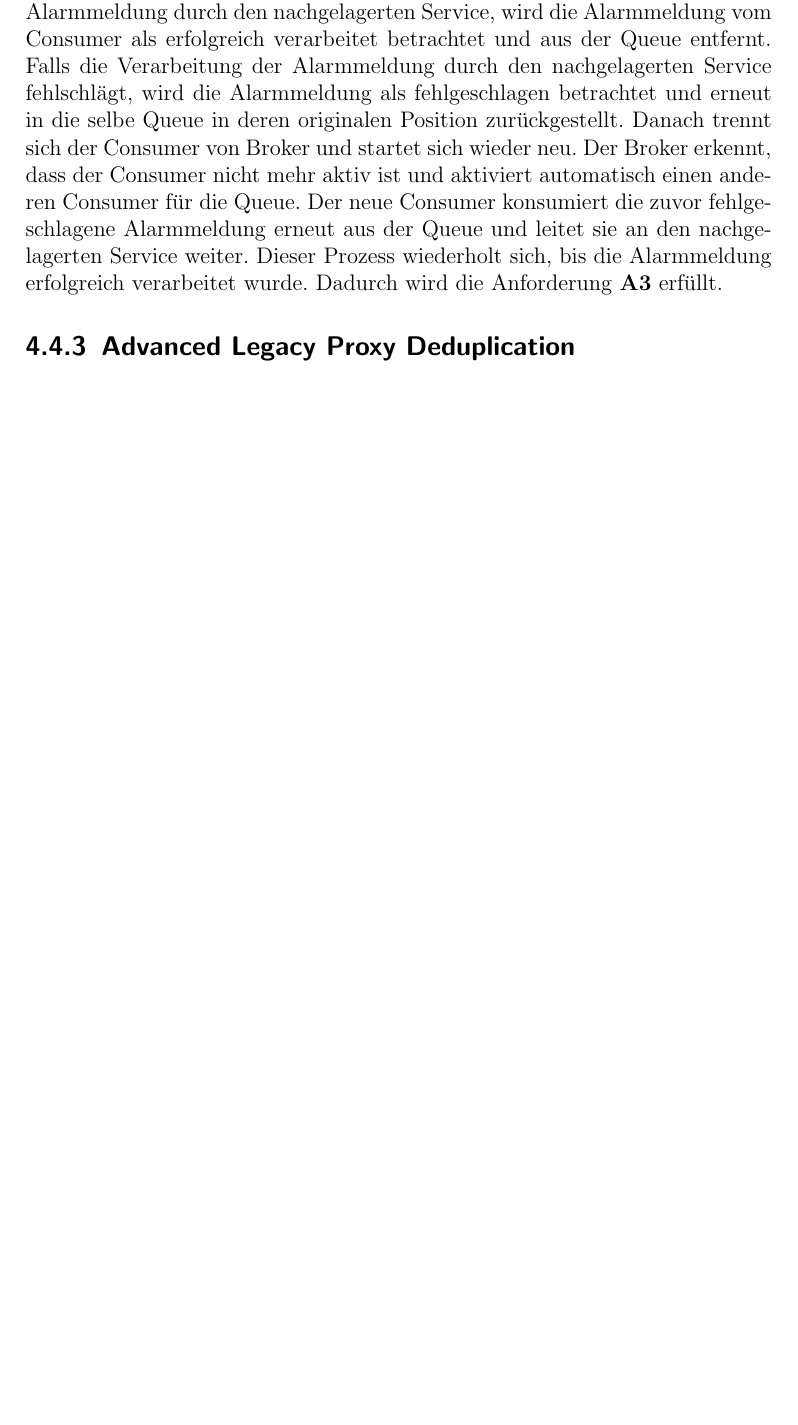
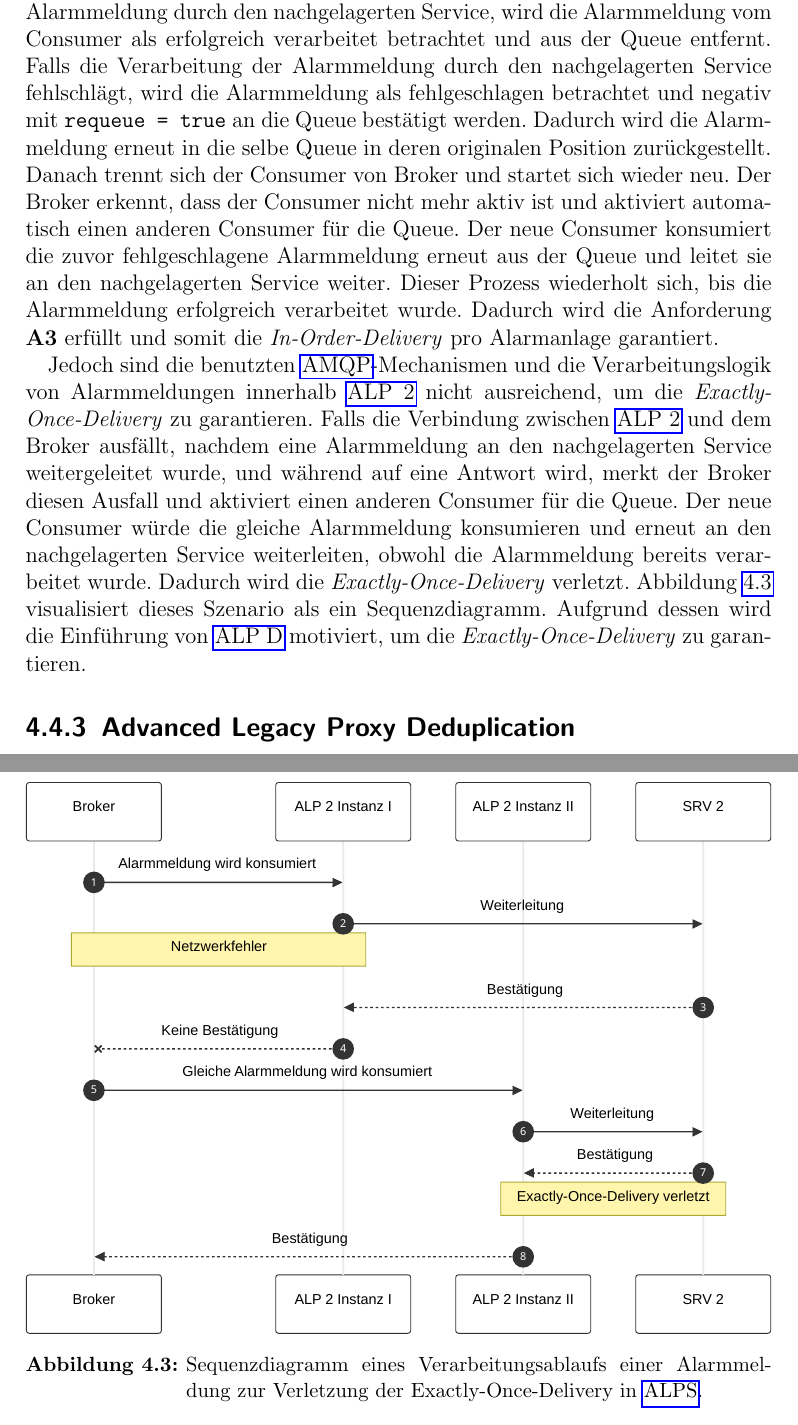
Before and after one commit to JadKHaddad/MT, a LaTeX book (main.tex, which reads tex/chapters/ALPS.tex): part of page 41 of 53 before the commit and two parts of pages 41 and 42 of 53 after it, the two joined at a grey line, cut so that both start at the same text, the shorter picture padded with empty space. Compiled offline with pdfLaTeX.

Commit message:
added fig:alps-exactly-once-delivery-violation-sequence
Signed-off-by: Jad K. Haddad <jadkhaddad@gmail.com>

```diff
--- a/tex/chapters/ALPS.tex
+++ b/tex/chapters/ALPS.tex
@@ -90,7 +90,18 @@ Die Implementierung von \gls{alpone} setzt voraus, dass die Alarmmeldungen minde
 \subsection{Advanced Legacy Proxy II}
 \label{sub-sec:alptwo}
 
-Die Implementierung von \gls{alptwo} besteht aus $N$ \gls{amqp}-Consumern, die beim Starten jeweils mit einer der $N$ Queues verbunden werden. Jeder Consumer konsumiert Nachrichten bzw.~Alarmmeldungen mit der \texttt{prefetch\_count = 1} Eigenschaft aus der Queue. Dadurch wird garantiert, dass zu jeder Zeit nur eine Alarmmeldung pro Consumer verarbeitet wird. Außerdem sind die Queues mit der \texttt{x-single-active-consumer} Eigenschaft verbunden. Dadurch erlaubt der Broker, dass nur ein einzelner Consumer pro Queue aktiv ist. Falls ein Consumer ausfällt oder dessen Verbindung zum Broker verloren geht, wird der Broker automatisch einen anderen Consumer aktivieren. Die Kombination aus \texttt{x-single-active-consumer}, \texttt{x-consistent-hash} und \texttt{prefetch\_count = 1} garantiert, dass Alarmmeldungen einer einzelnen Alarmanlage immer von einer einzigen \gls{alptwo} Instanz bzw.~einem einzigen Consumer innerhalb von \gls{alptwo} verarbeitet werden, und somit werden die Anforderungen \textbf{A1} und \textbf{A2} erfüllt. Wenn ein Consumer eine Alarmmeldung aus der Queue konsumiert, leitet er die an den nachgelagerten Service weiter. Nach erfolgreicher Verarbeitung der Alarmmeldung durch den nachgelagerten Service, wird die Alarmmeldung vom Consumer als erfolgreich verarbeitet betrachtet und aus der Queue entfernt. Falls die Verarbeitung der Alarmmeldung durch den nachgelagerten Service fehlschlägt, wird die Alarmmeldung als fehlgeschlagen betrachtet und erneut in die selbe Queue in deren originalen Position zurückgestellt. Danach trennt sich der Consumer von Broker und startet sich wieder neu. Der Broker erkennt, dass der Consumer nicht mehr aktiv ist und aktiviert automatisch einen anderen Consumer für die Queue. Der neue Consumer konsumiert die zuvor fehlgeschlagene Alarmmeldung erneut aus der Queue und leitet sie an den nachgelagerten Service weiter. Dieser Prozess wiederholt sich, bis die Alarmmeldung erfolgreich verarbeitet wurde. Dadurch wird die Anforderung \textbf{A3} erfüllt.
+Die Implementierung von \gls{alptwo} besteht aus $N$ \gls{amqp}-Consumern, die beim Starten jeweils mit einer der $N$ Queues verbunden werden. Jeder Consumer konsumiert Nachrichten bzw.~Alarmmeldungen mit der \texttt{prefetch\_count = 1} Eigenschaft aus der Queue. Dadurch wird garantiert, dass zu jeder Zeit nur eine Alarmmeldung pro Consumer verarbeitet wird. Außerdem sind die Queues mit der \texttt{x-single-active-consumer} Eigenschaft verbunden. Dadurch erlaubt der Broker, dass nur ein einzelner Consumer pro Queue aktiv ist. Falls ein Consumer ausfällt oder dessen Verbindung zum Broker verloren geht, wird der Broker automatisch einen anderen Consumer aktivieren. Die Kombination aus \texttt{x-single-active-consumer}, \texttt{x-consistent-hash} und \texttt{prefetch\_count = 1} garantiert, dass Alarmmeldungen einer einzelnen Alarmanlage immer von einer einzigen \gls{alptwo} Instanz bzw.~einem einzigen Consumer innerhalb von \gls{alptwo} verarbeitet werden, und somit werden die Anforderungen \textbf{A1} und \textbf{A2} erfüllt. Wenn ein Consumer eine Alarmmeldung aus der Queue konsumiert, leitet er die an den nachgelagerten Service weiter. Nach erfolgreicher Verarbeitung der Alarmmeldung durch den nachgelagerten Service, wird die Alarmmeldung vom Consumer als erfolgreich verarbeitet betrachtet und aus der Queue entfernt. Falls die Verarbeitung der Alarmmeldung durch den nachgelagerten Service fehlschlägt, wird die Alarmmeldung als fehlgeschlagen betrachtet und negativ mit \texttt{requeue = true} an die Queue bestätigt werden. Dadurch wird die Alarmmeldung erneut in die selbe Queue in deren originalen Position zurückgestellt. Danach trennt sich der Consumer von Broker und startet sich wieder neu. Der Broker erkennt, dass der Consumer nicht mehr aktiv ist und aktiviert automatisch einen anderen Consumer für die Queue. Der neue Consumer konsumiert die zuvor fehlgeschlagene Alarmmeldung erneut aus der Queue und leitet sie an den nachgelagerten Service weiter. Dieser Prozess wiederholt sich, bis die Alarmmeldung erfolgreich verarbeitet wurde. Dadurch wird die Anforderung \textbf{A3} erfüllt und somit die \textit{In-Order-Delivery} pro Alarmanlage garantiert.
+
+% hier diagramme
+
+Jedoch sind die benutzten \gls{amqp}-Mechanismen und die Verarbeitungslogik von Alarmmeldungen innerhalb \gls{alptwo} nicht ausreichend, um die \textit{Exactly-Once-Delivery} zu garantieren. Falls die Verbindung zwischen \gls{alptwo} und dem Broker ausfällt, nachdem eine Alarmmeldung an den nachgelagerten Service weitergeleitet wurde, und während auf eine Antwort wird, merkt der Broker diesen Ausfall und aktiviert einen anderen Consumer für die Queue. Der neue Consumer würde die gleiche Alarmmeldung konsumieren und erneut an den nachgelagerten Service weiterleiten, obwohl die Alarmmeldung bereits verarbeitet wurde. Dadurch wird die \textit{Exactly-Once-Delivery} verletzt. Abbildung~\ref{fig:alps-exactly-once-delivery-violation-sequence} visualisiert dieses Szenario als ein Sequenzdiagramm. Aufgrund dessen wird die Einführung von \gls{alpdedup} motiviert, um die \textit{Exactly-Once-Delivery} zu garantieren.
+
+\begin{figure}[htbp]
+    \centering
+    \includegraphics[width=\textwidth]{./img/mermaid/a_lps_exactly_once_delivery_dup.pdf}
+    \caption{Sequenzdiagramm eines Verarbeitungsablaufs einer Alarmmeldung zur Verletzung der Exactly-Once-Delivery in \gls{alps}.}
+    \label{fig:alps-exactly-once-delivery-violation-sequence}
+\end{figure}
 
 \subsection{Advanced Legacy Proxy Deduplication}
 \label{sub-sec:alpdedup}
```
Also changed, not shown: img/mermaid/a_lps_dedup_exactly_once_delivery_violation_sequence.pdf, img/mermaid/a_lps_exactly_once_delivery_dup.pdf, img/mermaid/alps_normal_sequence.pdf, img/mermaid/alps_retry_sequence.pdf, img/mermaid/amqp_seq.pdf, img/mermaid/lps_exactly_once_delivery_violation_sequence.pdf, img/mermaid/lps_in_order_delivery_violation_sequence.pdf, img/mermaid/lps_normal_sequence.pdf, img/mermaid/lps_retry_prio_sequence.pdf, img/mermaid/marc_exactly_once_delivery_violation_sequence.pdf, img/mermaid/marc_in_order_delivery_violation_sequence.pdf, img/mermaid/mqtt_qos_0.pdf, img/mermaid/mqtt_qos_1.pdf, img/mermaid/mqtt_qos_2.pdf, 2 more files, 2 other files.
